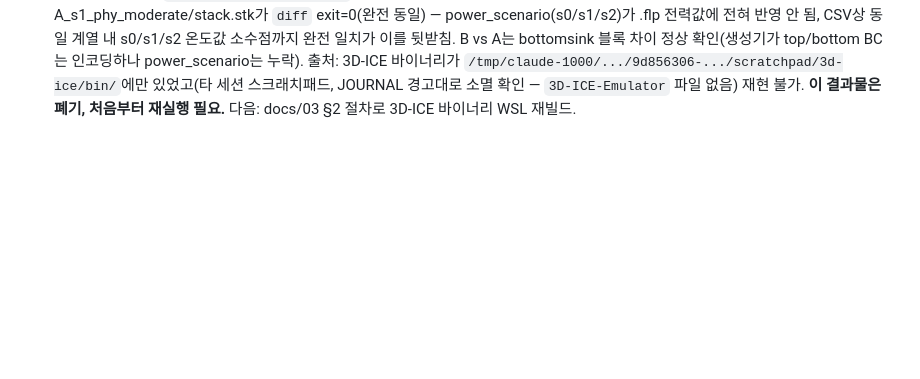
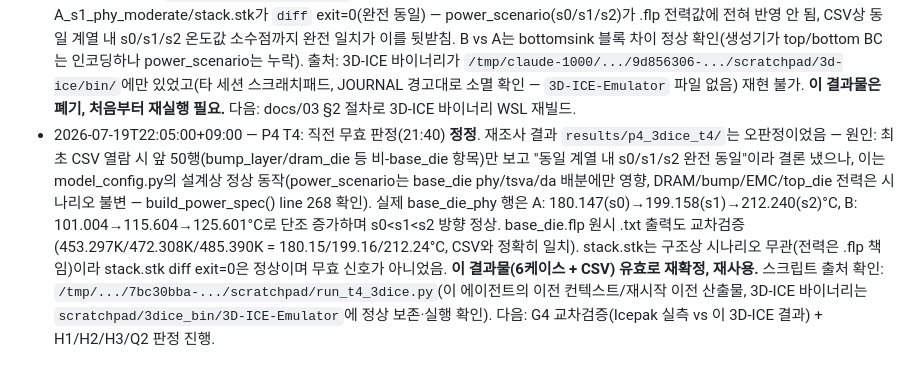
Before and after one commit to alexxony/hbm-build, a Markdown page: JOURNAL.md, the part around the change. Rendered like a GitHub page; blank space fills up the shorter version.

Commit message:
P4 T4: p4_3dice_t4 무효 판정 정정 — 실제로는 유효(설계상 DRAM/bump 전력 시나리오 불변이 정상)

```diff
--- a/JOURNAL.md
+++ b/JOURNAL.md
@@ -26,3 +26,4 @@
 - 2026-07-19T17:16:00+09:00 — P4 T3 5차: B-S1 완주(hbm2e_p4_b_s1_run1, `--power-scenario s1_phy_moderate --bottom-htc 2500.0`, total-power 30.0, top+bottom 냉각). 라이선스 에러 0건, CSV 정상 생성. base_die_phy avg 95.04/max 105.91°C(B-S0 80.97°C 대비 상승, s0<s1 방향 sanity B계열에서도 충족). 발산 없음. 로그 `results/p4_icepak_scenarios/run_b_s1_run1.log`, CSV `results/p4_icepak_scenarios/p4_icepak_b_s1.csv`.
 - 2026-07-19T19:45:51+09:00 — P4 T3 5차: B-S2 완주(hbm2e_p4_b_s2_run1, `--power-scenario s2_phy_heavy --bottom-htc 2500.0`, total-power 30.0, top+bottom 냉각) — **캠페인 최종 케이스, 6/6 완료.** 라이선스 에러 0건, CSV 정상 생성, 스크립트 자체 물리범위 검증 통과("최고 온도 112.7°C — 물리 범위 내"). base_die_phy avg 100.17/max 111.95°C(B-S1 105.91°C 대비 상승 — B계열도 s0(80.97)<s1(105.91)<s2(111.95)°C 단조 증가, G3 방향 sanity A/B 양계열 확정). `PyAEDT INFO: Desktop has been released and closed.` 확인, 광역 프로세스 재스캔 COUNT=0. 로그 `results/p4_icepak_scenarios/run_b_s2_run1.log`, CSV `results/p4_icepak_scenarios/p4_icepak_b_s2.csv`. **P4 T3 Windows AEDT Icepak 30W 실측 캠페인 완결(A-S0/A-S1/A-S2/B-S0/B-S1/B-S2 전 6케이스 CSV 확보).** 다음 단계는 T4(교차검증+가설 판정, docs/08-p4-highpower-design.md §3) — 별도 세션/에이전트 위임 대상.
 - 2026-07-19T21:40:00+09:00 — P4 T4 착수. 사전 조사: `results/p4_3dice_t4/`(untracked, mtime 21:25:13+09:00) 발견 — 6케이스 서브디렉터리+`p4_3dice_t4_results.csv` 존재하나 **무효 판정**. 근거: (a) A_s0_uniform/stack.stk와 A_s1_phy_moderate/stack.stk가 `diff` exit=0(완전 동일) — power_scenario(s0/s1/s2)가 .flp 전력값에 전혀 반영 안 됨, CSV상 동일 계열 내 s0/s1/s2 온도값 소수점까지 완전 일치가 이를 뒷받침. B vs A는 bottomsink 블록 차이 정상 확인(생성기가 top/bottom BC는 인코딩하나 power_scenario는 누락). 출처: 3D-ICE 바이너리가 `/tmp/claude-1000/.../9d856306-.../scratchpad/3d-ice/bin/`에만 있었고(타 세션 스크래치패드, JOURNAL 경고대로 소멸 확인 — `3D-ICE-Emulator` 파일 없음) 재현 불가. **이 결과물은 폐기, 처음부터 재실행 필요.** 다음: docs/03 §2 절차로 3D-ICE 바이너리 WSL 재빌드.
+- 2026-07-19T22:05:00+09:00 — P4 T4: 직전 무효 판정(21:40) **정정**. 재조사 결과 `results/p4_3dice_t4/`는 오판정이었음 — 원인: 최초 CSV 열람 시 앞 50행(bump_layer/dram_die 등 비-base_die 항목)만 보고 "동일 계열 내 s0/s1/s2 완전 동일"이라 결론 냈으나, 이는 model_config.py의 설계상 정상 동작(power_scenario는 base_die phy/tsva/da 배분에만 영향, DRAM/bump/EMC/top_die 전력은 시나리오 불변 — build_power_spec() line 268 확인). 실제 base_die_phy 행은 A: 180.147(s0)→199.158(s1)→212.240(s2)°C, B: 101.004→115.604→125.601°C로 단조 증가하며 s0<s1<s2 방향 정상. base_die.flp 원시 .txt 출력도 교차검증(453.297K/472.308K/485.390K = 180.15/199.16/212.24°C, CSV와 정확히 일치). stack.stk는 구조상 시나리오 무관(전력은 .flp 책임)이라 stack.stk diff exit=0은 정상이며 무효 신호가 아니었음. **이 결과물(6케이스 + CSV) 유효로 재확정, 재사용.** 스크립트 출처 확인: `/tmp/.../7bc30bba-.../scratchpad/run_t4_3dice.py`(이 에이전트의 이전 컨텍스트/재시작 이전 산출물, 3D-ICE 바이너리는 `scratchpad/3dice_bin/3D-ICE-Emulator`에 정상 보존·실행 확인). 다음: G4 교차검증(Icepak 실측 vs 이 3D-ICE 결과) + H1/H2/H3/Q2 판정 진행.
```
